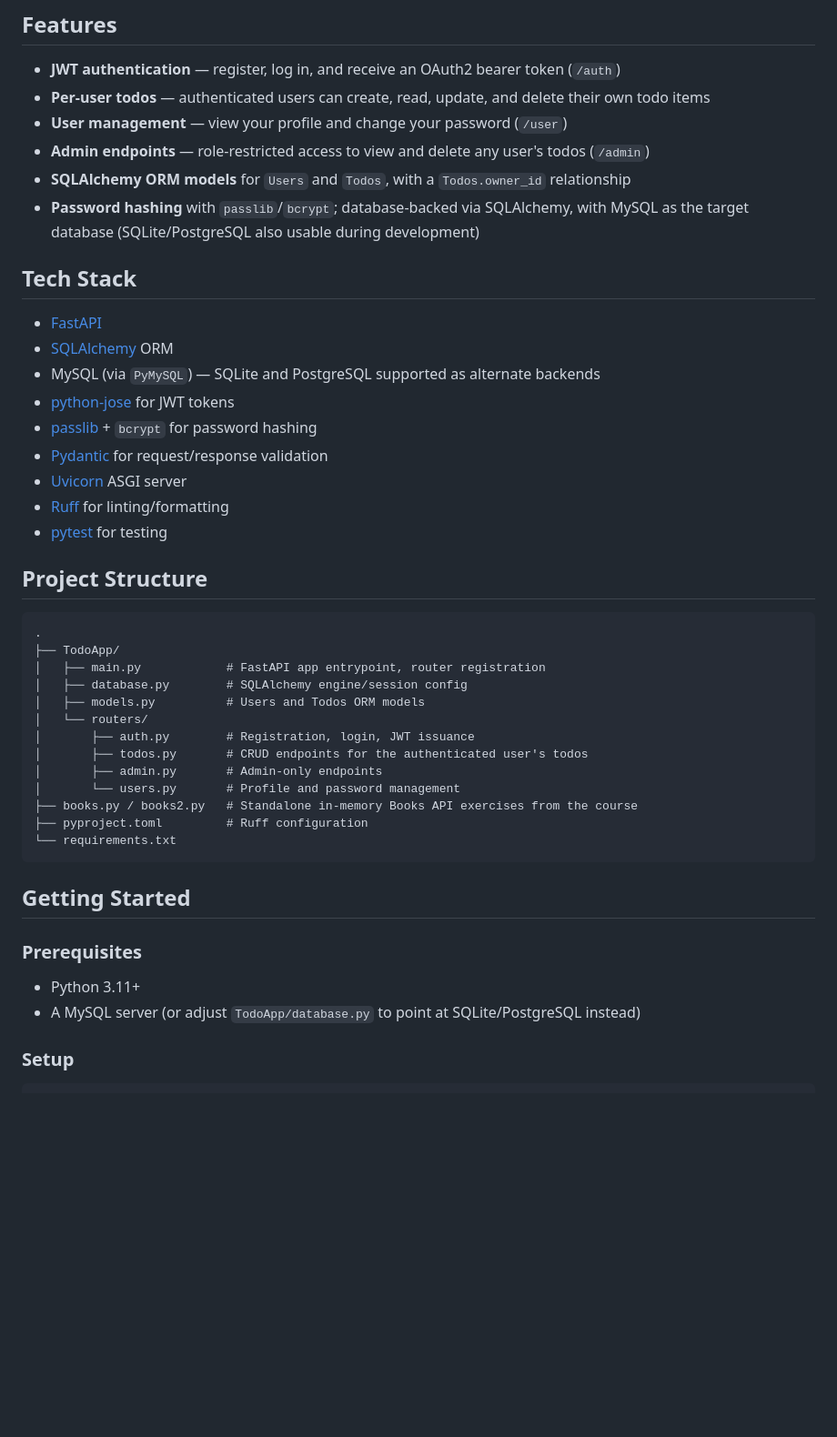
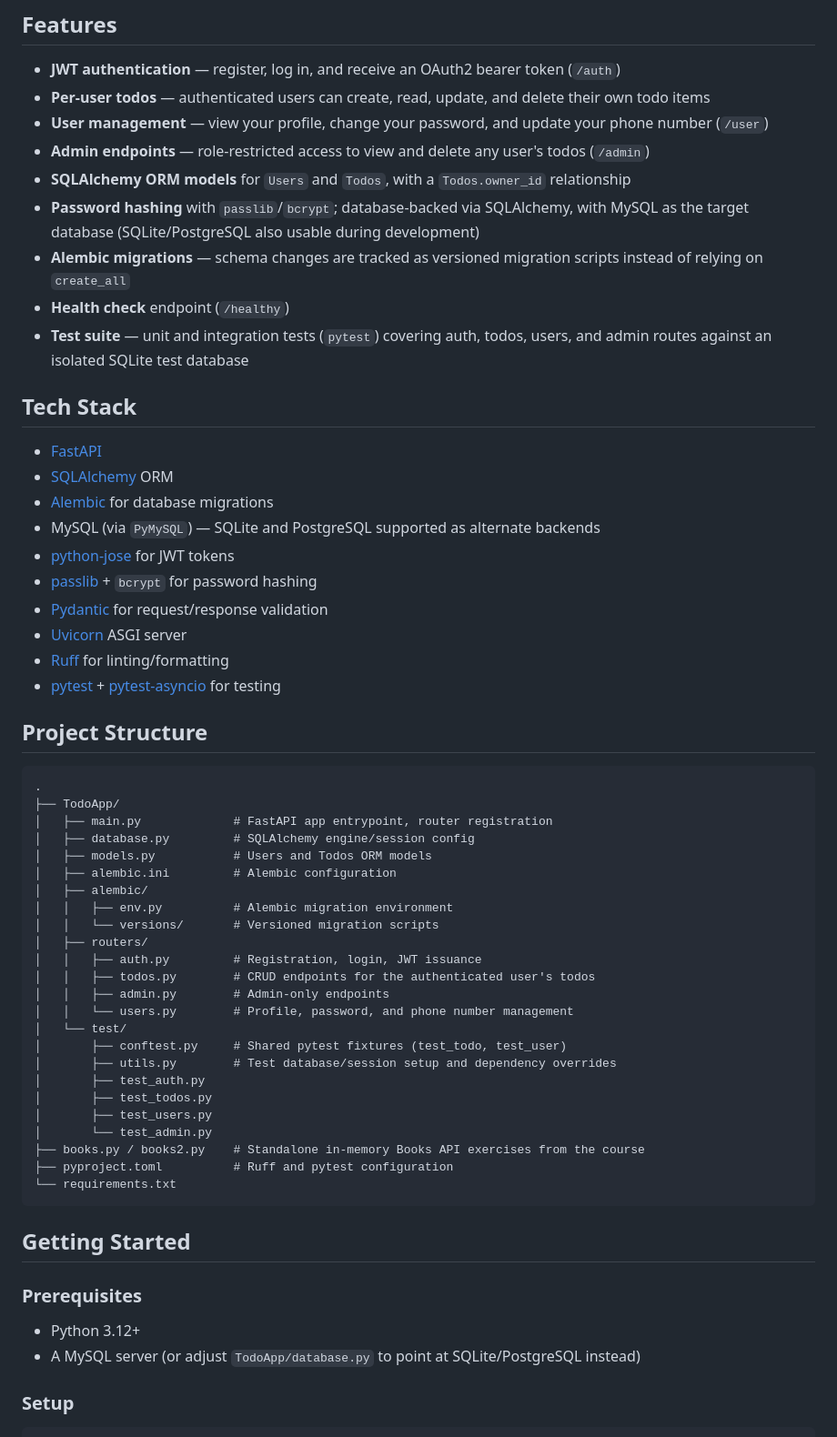
Before and after one commit to ptobarra/todo-fastapi-mysql-app, a Markdown page: README.md, the part around one of its changes. Shown at 91% size. GitHub-like rendering; blank space fills up the shorter version.

````diff
--- a/README.md
+++ b/README.md
@@ -6,38 +6,53 @@ Updated todo list FastAPI Todo app built while learning from **FastAPI - The Com
 
 - **JWT authentication** — register, log in, and receive an OAuth2 bearer token (`/auth`)
 - **Per-user todos** — authenticated users can create, read, update, and delete their own todo items
-- **User management** — view your profile and change your password (`/user`)
+- **User management** — view your profile, change your password, and update your phone number (`/user`)
 - **Admin endpoints** — role-restricted access to view and delete any user's todos (`/admin`)
 - **SQLAlchemy ORM models** for `Users` and `Todos`, with a `Todos.owner_id` relationship
 - **Password hashing** with `passlib`/`bcrypt`; database-backed via SQLAlchemy, with MySQL as the target database (SQLite/PostgreSQL also usable during development)
+- **Alembic migrations** — schema changes are tracked as versioned migration scripts instead of relying on `create_all`
+- **Health check** endpoint (`/healthy`)
+- **Test suite** — unit and integration tests (`pytest`) covering auth, todos, users, and admin routes against an isolated SQLite test database
 
 ## Tech Stack
 
 - [FastAPI](https://fastapi.tiangolo.com/)
 - [SQLAlchemy](https://www.sqlalchemy.org/) ORM
+- [Alembic](https://alembic.sqlalchemy.org/) for database migrations
 - MySQL (via `PyMySQL`) — SQLite and PostgreSQL supported as alternate backends
 - [python-jose](https://github.com/mpdavis/python-jose) for JWT tokens
 - [passlib](https://passlib.readthedocs.io/) + `bcrypt` for password hashing
 - [Pydantic](https://docs.pydantic.dev/) for request/response validation
 - [Uvicorn](https://www.uvicorn.org/) ASGI server
 - [Ruff](https://docs.astral.sh/ruff/) for linting/formatting
-- [pytest](https://docs.pytest.org/) for testing
+- [pytest](https://docs.pytest.org/) + [pytest-asyncio](https://pytest-asyncio.readthedocs.io/) for testing
 
 ## Project Structure
 
 ```
 .
 ├── TodoApp/
-│   ├── main.py            # FastAPI app entrypoint, router registration
-│   ├── database.py        # SQLAlchemy engine/session config
-│   ├── models.py          # Users and Todos ORM models
-│   └── routers/
-│       ├── auth.py        # Registration, login, JWT issuance
-│       ├── todos.py       # CRUD endpoints for the authenticated user's todos
-│       ├── admin.py       # Admin-only endpoints
-│       └── users.py       # Profile and password management
-├── books.py / books2.py   # Standalone in-memory Books API exercises from the course
-├── pyproject.toml         # Ruff configuration
+│   ├── main.py             # FastAPI app entrypoint, router registration
+│   ├── database.py         # SQLAlchemy engine/session config
+│   ├── models.py           # Users and Todos ORM models
+│   ├── alembic.ini         # Alembic configuration
+│   ├── alembic/
+│   │   ├── env.py          # Alembic migration environment
+│   │   └── versions/       # Versioned migration scripts
+│   ├── routers/
+│   │   ├── auth.py         # Registration, login, JWT issuance
+│   │   ├── todos.py        # CRUD endpoints for the authenticated user's todos
+│   │   ├── admin.py        # Admin-only endpoints
+│   │   └── users.py        # Profile, password, and phone number management
+│   └── test/
+│       ├── conftest.py     # Shared pytest fixtures (test_todo, test_user)
+│       ├── utils.py        # Test database/session setup and dependency overrides
+│       ├── test_auth.py
+│       ├── test_todos.py
+│       ├── test_users.py
+│       └── test_admin.py
+├── books.py / books2.py    # Standalone in-memory Books API exercises from the course
+├── pyproject.toml          # Ruff and pytest configuration
 └── requirements.txt
 ```
 
@@ -45,7 +60,7 @@ Updated todo list FastAPI Todo app built while learning from **FastAPI - The Com
 
 ### Prerequisites
 
-- Python 3.11+
+- Python 3.12+
 - A MySQL server (or adjust `TodoApp/database.py` to point at SQLite/PostgreSQL instead)
 
 ### Setup
````
Also changed, not shown: other parts of README.md (+42 -16 lines).
